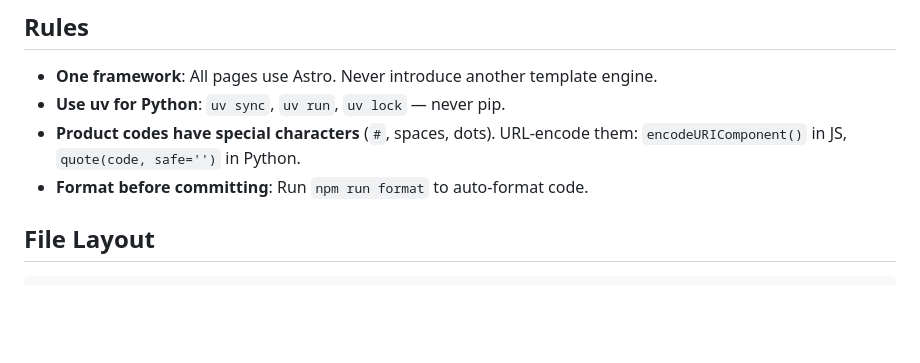
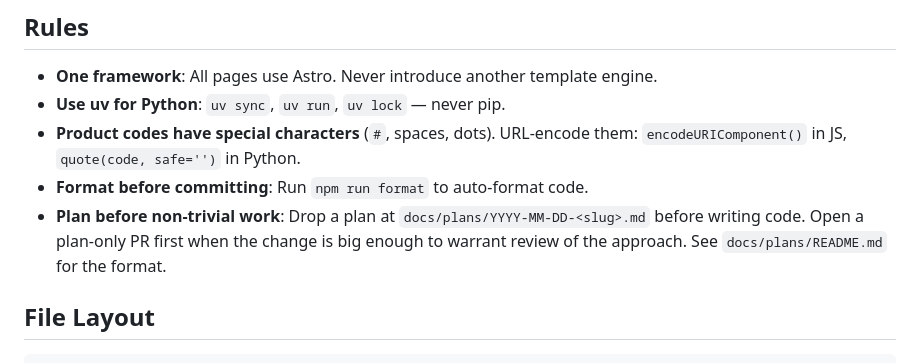
Before and after one commit to A-U-Supply/a-u.supply, a Markdown page: CLAUDE.md, the part around the change. Rendered like a GitHub page; blank space fills up the shorter version.

```diff
--- a/CLAUDE.md
+++ b/CLAUDE.md
@@ -77,6 +77,7 @@ Open http://localhost:4321.
 - **Use uv for Python**: `uv sync`, `uv run`, `uv lock` — never pip.
 - **Product codes have special characters** (`#`, spaces, dots). URL-encode them: `encodeURIComponent()` in JS, `quote(code, safe='')` in Python.
 - **Format before committing**: Run `npm run format` to auto-format code.
+- **Plan before non-trivial work**: Drop a plan at `docs/plans/YYYY-MM-DD-<slug>.md` before writing code. Open a plan-only PR first when the change is big enough to warrant review of the approach. See `docs/plans/README.md` for the format.
 
 ## File Layout
 
```
Also changed, not shown: docs/plans/2026-04-24-slack-activity-log.md (added, +79 -0 lines), docs/plans/README.md (added, +38 -0 lines).
